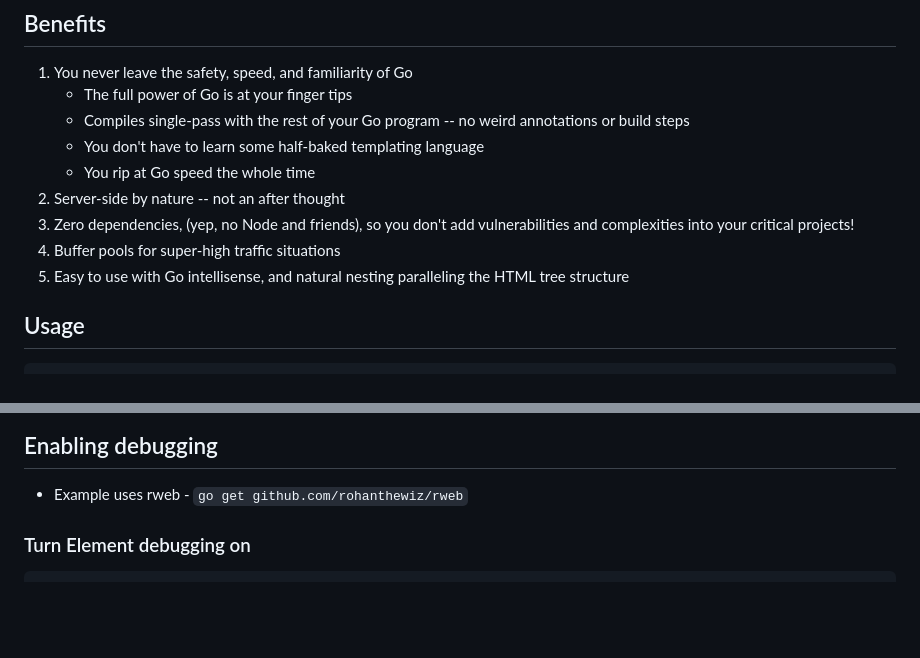
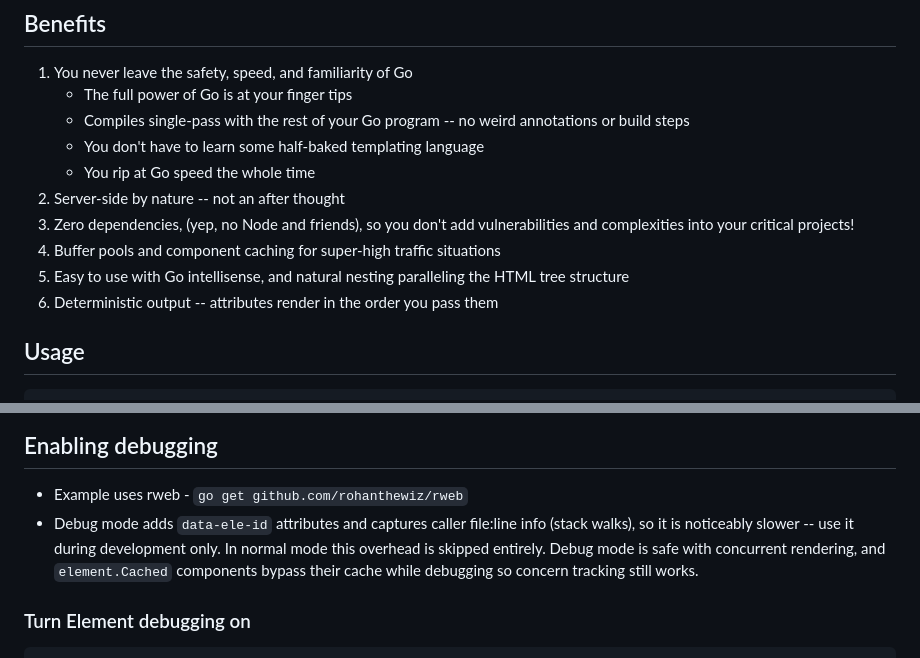
Before and after one commit to rohanthewiz/element, a Markdown page: README.md, 2 parts joined by grey strips. Rendered like a GitHub page; blank space fills up the shorter version.

```diff
--- a/README.md
+++ b/README.md
@@ -14,8 +14,9 @@ Element generates HTML nicely, and simply from Go code. Everything is pure compi
     - You rip at Go speed the whole time
 2. Server-side by nature -- not an after thought
 3. Zero dependencies, (yep, no Node and friends), so you don't add vulnerabilities and complexities into your critical projects!
-4. Buffer pools for super-high traffic situations
+4. Buffer pools and component caching for super-high traffic situations
 5. Easy to use with Go intellisense, and natural nesting paralleling the HTML tree structure
+6. Deterministic output -- attributes render in the order you pass them
 
 ## Usage
 
@@ -378,6 +447,10 @@ Here's what the formatted output can look like:
 
 ## Enabling debugging
 - Example uses rweb - `go get github.com/rohanthewiz/rweb`
+- Debug mode adds `data-ele-id` attributes and captures caller file:line info (stack walks),
+  so it is noticeably slower -- use it during development only. In normal mode this overhead
+  is skipped entirely. Debug mode is safe with concurrent rendering, and `element.Cached`
+  components bypass their cache while debugging so concern tracking still works.
 
 ### Turn Element debugging on
 
```
Also changed, not shown: other parts of README.md (+68 -0 lines).
